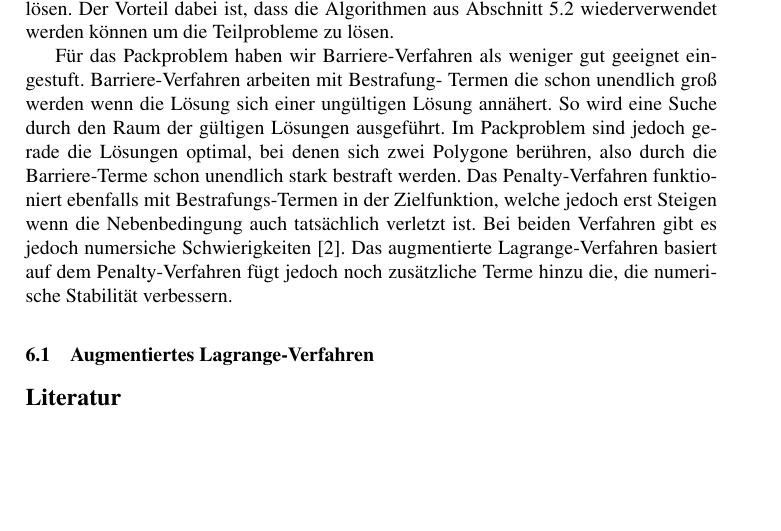
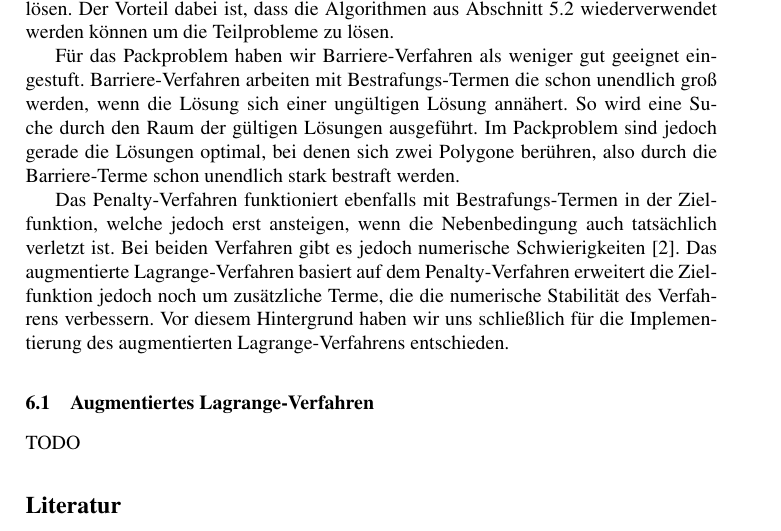
Before and after one commit to Phil-Schmidt/Schriftliche-abgabe, a LaTeX paper (Abgabe/seminararbeit.tex): part of page 8 of 8, cut so that both start at the same text, the shorter picture padded with empty space. Compiled offline with pdfLaTeX.

Commit message:
Ein paar fehler entfernt

```diff
--- a/Abgabe/seminararbeit.tex
+++ b/Abgabe/seminararbeit.tex
@@ -254,10 +254,12 @@ Das Packproblem benötigt im Gegensatz zu dem Stapelproblem noch Nebenbedingunge
 
 Im Rahmen des Softwareprojekts kamen Penalty-, Barriere-, and augmentierte Lagrange-Verfahren in Frage, da diese nicht zu Komplex sind und trotzdem gute Ergebnisse möglich sind \cite{nocedal1999numerical}. Diese Verfahren haben gemeinsam, dass sie die Nebenbedingungen behandeln, indem sie zusätzliche Terme der Zielfunktion hinzufügen und dann eine Folge von nicht-linearen Optimierungsproblemen ohne Nebenbedingunen auf dieser Zielfunktion lösen. Der Vorteil dabei ist, dass die Algorithmen aus Abschnitt \ref{sec:uncon_nonlin_opt} wiederverwendet werden können um die Teilprobleme zu lösen.
 
-Für das Packproblem haben wir Barriere-Verfahren als weniger gut geeignet eingestuft. Barriere-Verfahren arbeiten mit Bestrafung- Termen die schon unendlich groß werden wenn die Lösung sich einer ungültigen Lösung annähert. So wird eine Suche durch den Raum der gültigen Lösungen ausgeführt. Im Packproblem sind jedoch gerade die Lösungen optimal, bei denen sich zwei Polygone berühren, also durch die Barriere-Terme schon unendlich stark bestraft werden. Das Penalty-Verfahren funktioniert ebenfalls mit Bestrafungs-Termen in der Zielfunktion, welche jedoch erst Steigen wenn die Nebenbedingung auch tatsächlich verletzt ist. Bei beiden Verfahren gibt es jedoch numersiche Schwierigkeiten \cite{nocedal1999numerical}. Das augmentierte Lagrange-Verfahren basiert auf dem Penalty-Verfahren fügt jedoch noch zusätzliche Terme hinzu die, die numerische Stabilität verbessern.
+Für das Packproblem haben wir Barriere-Verfahren als weniger gut geeignet eingestuft. Barriere-Verfahren arbeiten mit Bestrafungs-Termen die schon unendlich groß werden, wenn die Lösung sich einer ungültigen Lösung annähert. So wird eine Suche durch den Raum der gültigen Lösungen ausgeführt. Im Packproblem sind jedoch gerade die Lösungen optimal, bei denen sich zwei Polygone berühren, also durch die Barriere-Terme schon unendlich stark bestraft werden.
+
+Das Penalty-Verfahren funktioniert ebenfalls mit Bestrafungs-Termen in der Zielfunktion, welche jedoch erst ansteigen, wenn die Nebenbedingung auch tatsächlich verletzt ist. Bei beiden Verfahren gibt es jedoch numerische Schwierigkeiten \cite{nocedal1999numerical}. Das augmentierte Lagrange-Verfahren basiert auf dem Penalty-Verfahren erweitert die Zielfunktion jedoch noch um zusätzliche Terme, die die numerische Stabilität des Verfahrens verbessern. Vor diesem Hintergrund haben wir uns schließlich für die Implementierung des augmentierten Lagrange-Verfahrens entschieden.
 
 \subsection{Augmentiertes Lagrange-Verfahren}
-
+TODO
 
 \bibliography{literature}{}
 \bibliographystyle{IEEEtran}
```
Also changed, not shown: Abgabe/seminararbeit.pdf, 2 other files.
